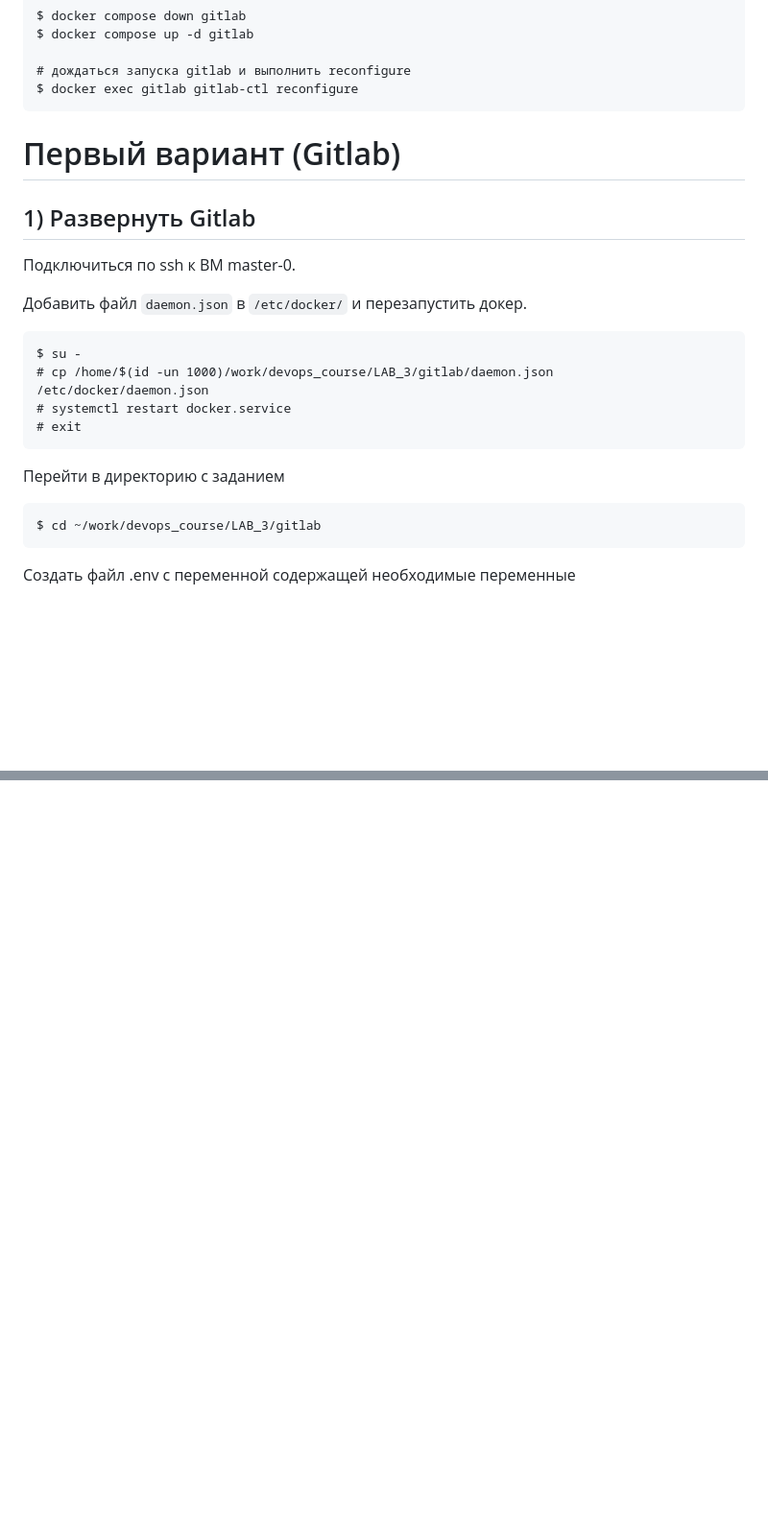
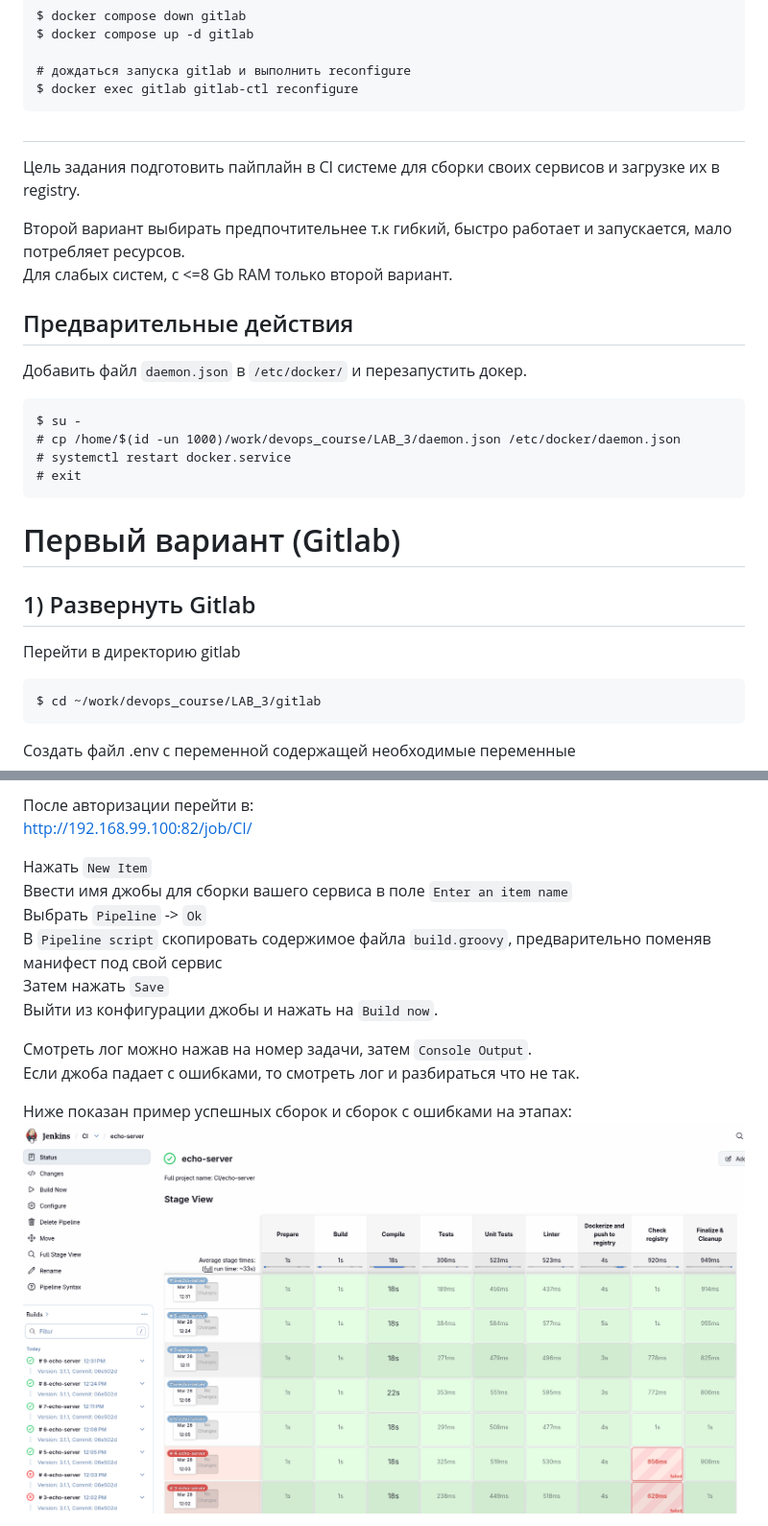
Before and after one commit to sahaki13/devops_course, a Markdown page: LAB_3/README.md, 2 parts joined by grey strips. Shown at 96% size. GitHub-like rendering; pictures changed too: LAB_3/docs/jenkins_builds.png (added); blank space fills up the shorter version.

````diff
--- a/LAB_3/README.md
+++ b/LAB_3/README.md
@@ -24,19 +25,26 @@ $ docker compose up -d gitlab
 $ docker exec gitlab gitlab-ctl reconfigure
 ```
 
+##
+Цель задания подготовить пайплайн в CI системе для сборки своих сервисов и загрузке их в registry.
+
+Второй вариант выбирать предпочтительнее т.к гибкий, быстро работает и запускается, мало потребляет ресурсов.<br>Для слабых систем, с <=8 Gb RAM только второй вариант.
+
+## Предварительные действия
+Добавить файл `daemon.json` в `/etc/docker/` и перезапустить докер.
+```
+$ su -
+# cp /home/$(id -un 1000)/work/devops_course/LAB_3/daemon.json /etc/docker/daemon.json
+# systemctl restart docker.service
+# exit
+```
+
+
 # Первый вариант (Gitlab)
 
 ## 1) Развернуть Gitlab
-Подключиться по ssh к ВМ master-0.
+Перейти в директорию gitlab
 
-Добавить файл `daemon.json` в `/etc/docker/` и перезапустить докер.
-```
-$ su -
-# cp /home/$(id -un 1000)/work/devops_course/LAB_3/gitlab/daemon.json /etc/docker/daemon.json
-# systemctl restart docker.service
-# exit
-```
-Перейти в директорию с заданием
 ```
 $ cd ~/work/devops_course/LAB_3/gitlab
 ```
@@ -146,0 +208,16 @@ TODO
+После авторизации перейти в:<br>
+[http://192.168.99.100:82/job/CI/](http://192.168.99.100:82/job/CI/)<br>
+
+Нажать `New Item`<br>
+Ввести имя джобы для сборки вашего сервиса в поле `Enter an item name`<br>
+Выбрать `Pipeline` -> `Ok`<br>
+В `Pipeline script` скопировать содержимое файла `build.groovy`, предварительно поменяв манифест под свой сервис<br>
+Затем нажать `Save`<br>
+Выйти из конфигурации джобы и нажать на `Build now`.<br>
+
+Смотреть лог можно нажав на номер задачи, затем `Console Output`.<br>
+Если джоба падает с ошибками, то смотреть лог и разбираться что не так.<br>
+
+Ниже показан пример успешных сборок и сборок с ошибками на этапах:
+![jenkins_builds](./docs/jenkins_builds.png "jenkins_builds")
+
````
Also changed, not shown: other parts of LAB_3/README.md (+86 -7 lines), LAB_1/README.md (line endings or trailing spaces), LAB_3/docs/jenkins_registry_api_log.png (added), 16 other files.
